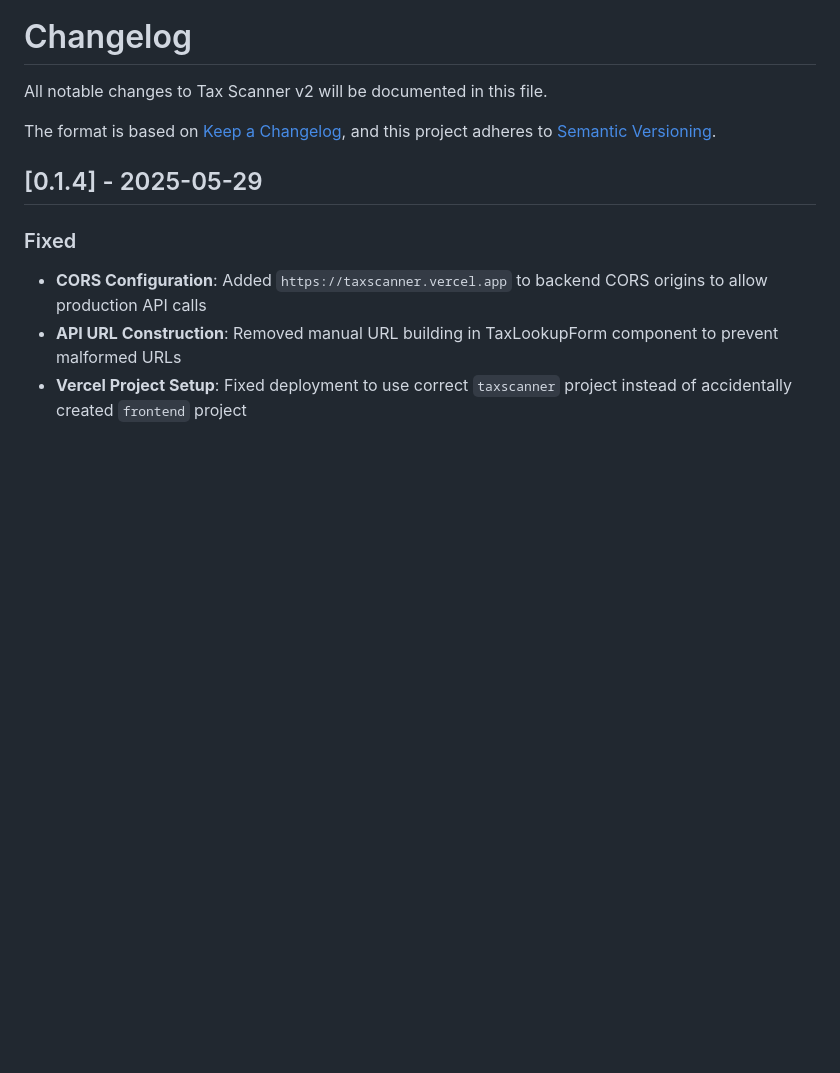
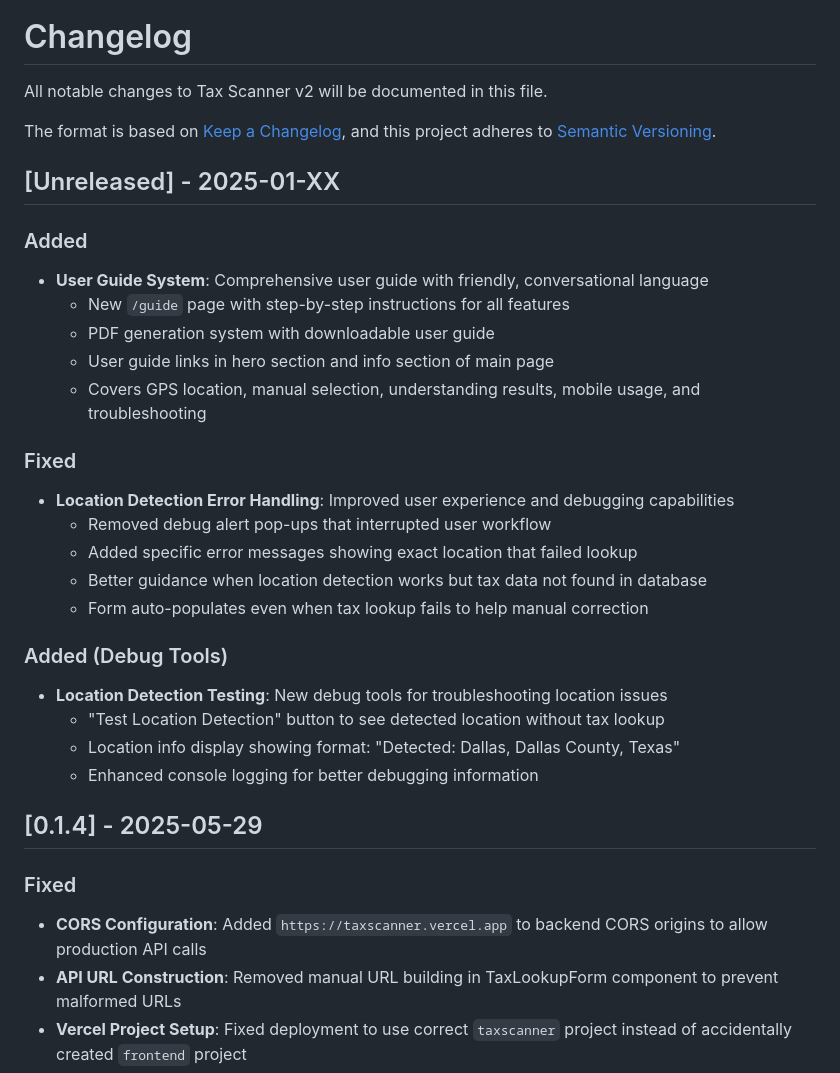
Before and after one commit to pmmikejackson/tax-scanner-v2, a Markdown page: CHANGELOG.md, the part around the change. Rendered like a GitHub page; blank space fills up the shorter version.

```diff
--- a/CHANGELOG.md
+++ b/CHANGELOG.md
@@ -4,6 +4,28 @@ All notable changes to Tax Scanner v2 will be documented in this file.
 
 The format is based on [Keep a Changelog](https://keepachangelog.com/en/1.0.0/),
 and this project adheres to [Semantic Versioning](https://semver.org/spec/v2.0.0.html).
+
+## [Unreleased] - 2025-01-XX
+
+### Added
+- **User Guide System**: Comprehensive user guide with friendly, conversational language
+  - New `/guide` page with step-by-step instructions for all features
+  - PDF generation system with downloadable user guide
+  - User guide links in hero section and info section of main page
+  - Covers GPS location, manual selection, understanding results, mobile usage, and troubleshooting
+
+### Fixed
+- **Location Detection Error Handling**: Improved user experience and debugging capabilities
+  - Removed debug alert pop-ups that interrupted user workflow
+  - Added specific error messages showing exact location that failed lookup
+  - Better guidance when location detection works but tax data not found in database
+  - Form auto-populates even when tax lookup fails to help manual correction
+
+### Added (Debug Tools)
+- **Location Detection Testing**: New debug tools for troubleshooting location issues
+  - "Test Location Detection" button to see detected location without tax lookup
+  - Location info display showing format: "Detected: Dallas, Dallas County, Texas"
+  - Enhanced console logging for better debugging information
 
 ## [0.1.4] - 2025-05-29
 
```
Also changed, not shown: DEVELOPMENT_NOTES_TEMPLATE.md (added, +91 -0 lines).
